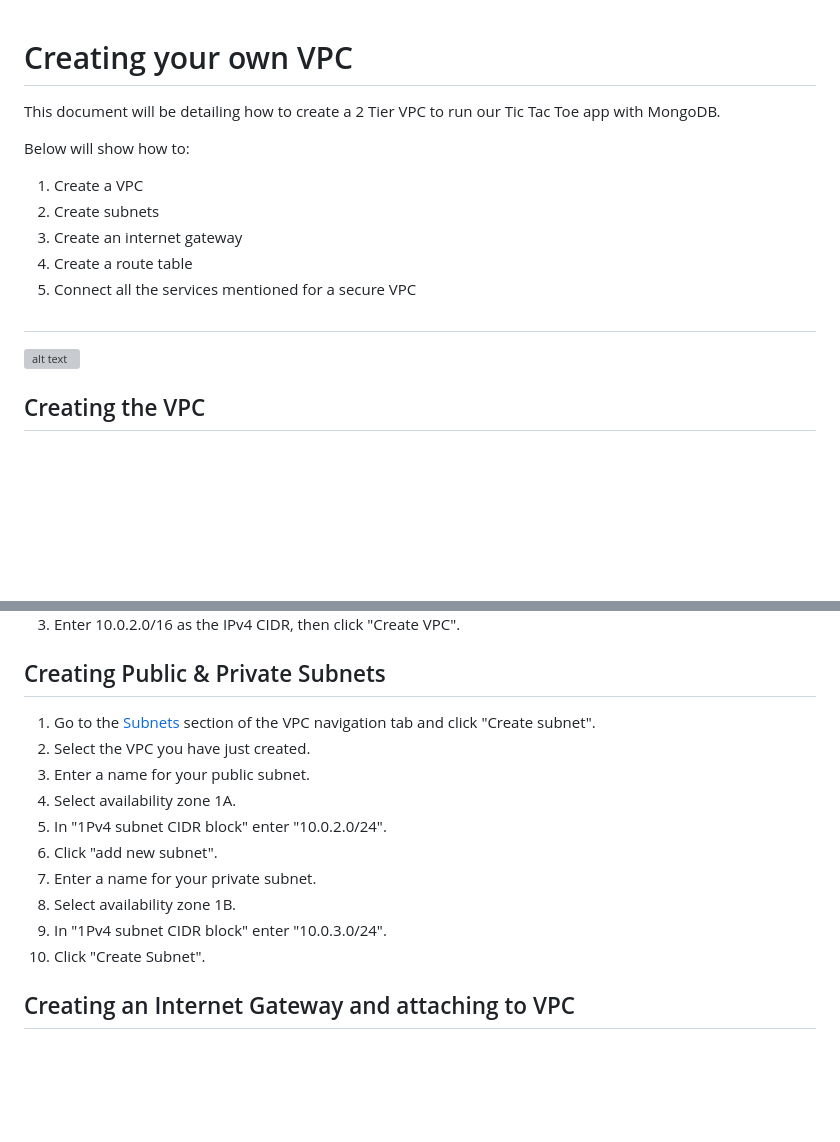
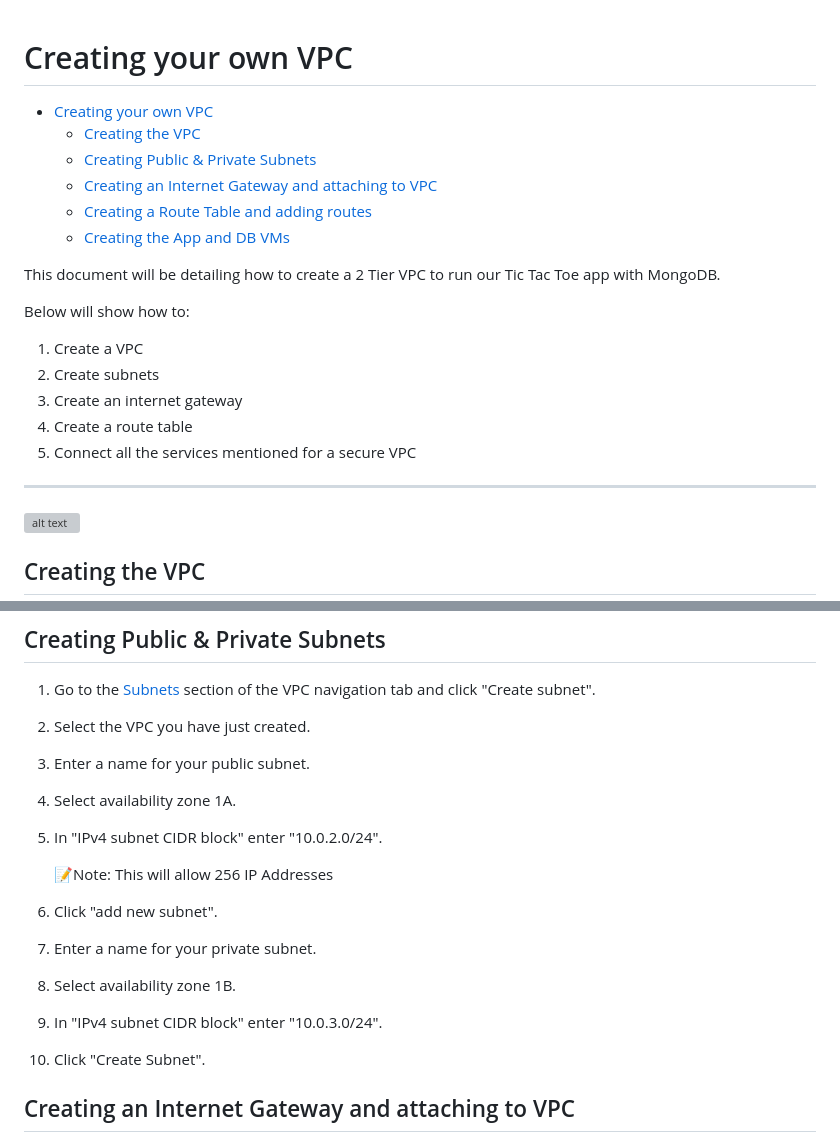
Before and after one commit to Wahab-Sparta/Training, a Markdown page: VPCs/Create_VPC.md, 2 parts joined by grey strips. Drawn GitHub-style; blank space fills up the shorter version; grey boxes are pictures that could not be loaded.

Commit message:
added a table of contents

```diff
--- a/VPCs/Create_VPC.md
+++ b/VPCs/Create_VPC.md
@@ -1,4 +1,11 @@
 # Creating your own VPC
+
+- [Creating your own VPC](#creating-your-own-vpc)
+  - [Creating the VPC](#creating-the-vpc)
+  - [Creating Public \& Private Subnets](#creating-public--private-subnets)
+  - [Creating an Internet Gateway and attaching to VPC](#creating-an-internet-gateway-and-attaching-to-vpc)
+  - [Creating a Route Table and adding routes](#creating-a-route-table-and-adding-routes)
+  - [Creating the App and DB VMs](#creating-the-app-and-db-vms)
 
 This document will be detailing how to create a 2 Tier VPC to run our Tic Tac Toe app with MongoDB.
 
@@ -10,7 +17,7 @@ Below will show how to:
 1. Create a route table
 1. Connect all the services mentioned for a secure VPC
 
-##
+---
 
 ![alt text](<Diagrams/Understanding VPCs.png>)
 
@@ -26,12 +33,14 @@ Below will show how to:
 1. Select the VPC you have just created.
 1. Enter a name for your public subnet.
 1. Select availability zone 1A.
-1. In "1Pv4 subnet CIDR block" enter "10.0.2.0/24".
+1. In "IPv4 subnet CIDR block" enter "10.0.2.0/24".
+
+   📝Note: This will allow 256 IP Addresses
 1. Click "add new subnet".
-1. Enter a name for your private subnet.
-1. Select availability zone 1B.
-1. In "1Pv4 subnet CIDR block" enter "10.0.3.0/24".
-1. Click "Create Subnet".
+2. Enter a name for your private subnet.
+3. Select availability zone 1B.
+4. In "IPv4 subnet CIDR block" enter "10.0.3.0/24".
+5. Click "Create Subnet".
 
 ## Creating an Internet Gateway and attaching to VPC
 
```
